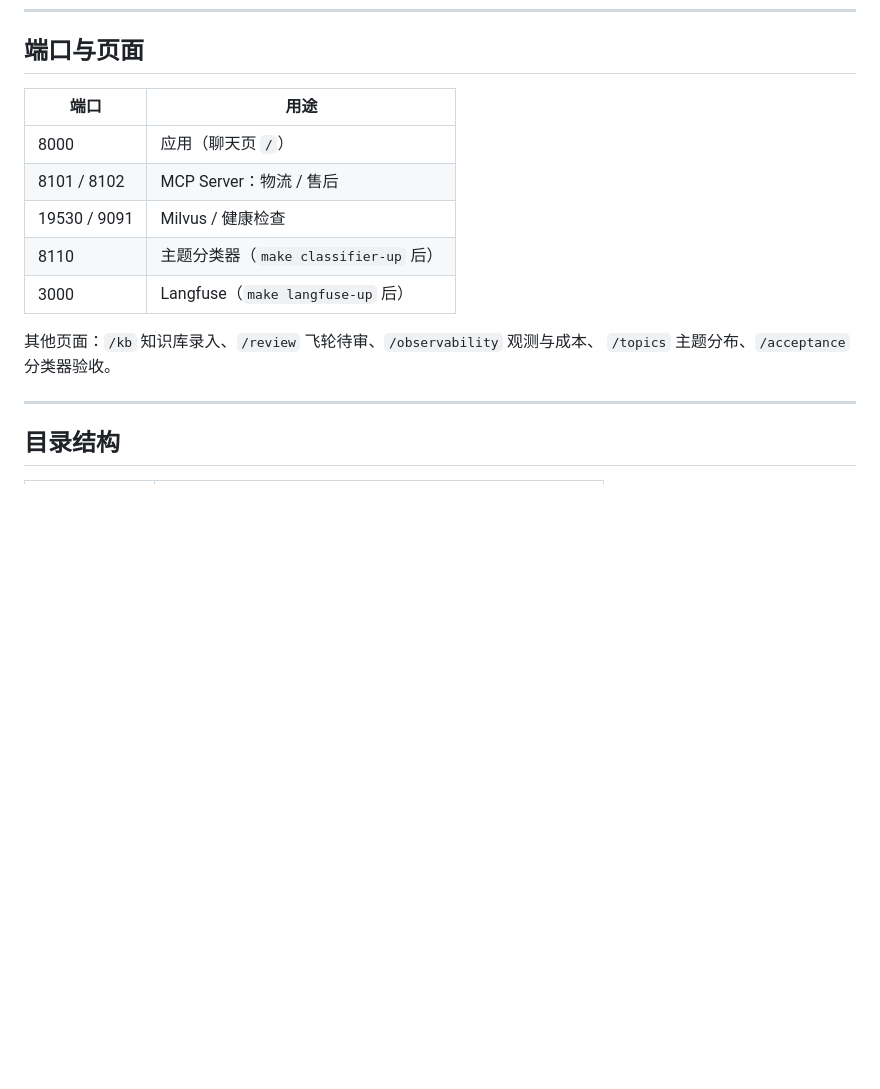
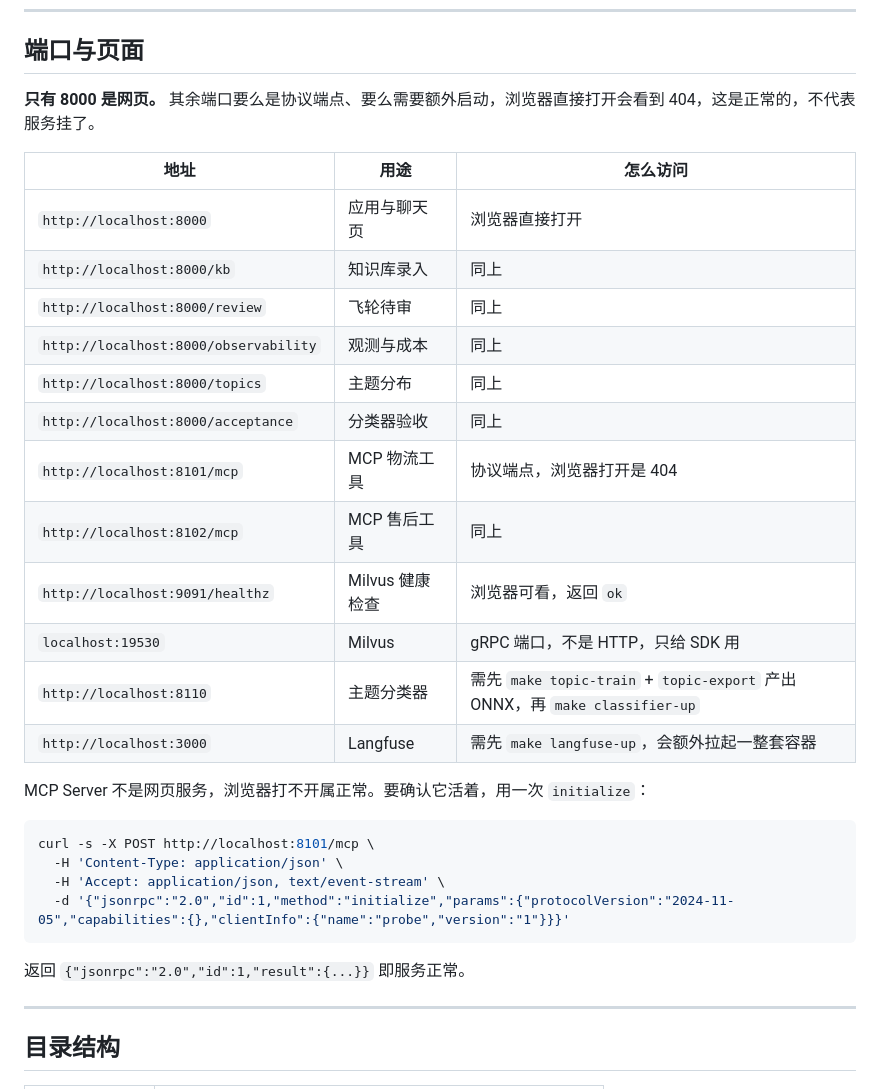
Before and after one commit to a3510420770-star/e-commerce, a Markdown page: README.md, the part around the change. GitHub-like rendering; blank space fills up the shorter version.

Commit message:
docs: 端口章节补访问方式，区分网页与协议端点
- 明确只有 8000 是网页，MCP / Milvus 端口浏览器打开是 404 属正常
- MCP 给一条 initialize 探活命令
- 8110 / 3000 标注需先启动对应服务

````diff
--- a/README.md
+++ b/README.md
@@ -187,16 +187,33 @@ curl -s http://localhost:8000/api/agent \
 
 ## 端口与页面
 
-| 端口 | 用途 |
-|---|---|
-| 8000 | 应用（聊天页 `/`） |
-| 8101 / 8102 | MCP Server：物流 / 售后 |
-| 19530 / 9091 | Milvus / 健康检查 |
-| 8110 | 主题分类器（`make classifier-up` 后） |
-| 3000 | Langfuse（`make langfuse-up` 后） |
+**只有 8000 是网页。** 其余端口要么是协议端点、要么需要额外启动，浏览器直接打开会看到 404，这是正常的，不代表服务挂了。
 
-其他页面：`/kb` 知识库录入、`/review` 飞轮待审、`/observability` 观测与成本、
-`/topics` 主题分布、`/acceptance` 分类器验收。
+| 地址 | 用途 | 怎么访问 |
+|---|---|---|
+| `http://localhost:8000` | 应用与聊天页 | 浏览器直接打开 |
+| `http://localhost:8000/kb` | 知识库录入 | 同上 |
+| `http://localhost:8000/review` | 飞轮待审 | 同上 |
+| `http://localhost:8000/observability` | 观测与成本 | 同上 |
+| `http://localhost:8000/topics` | 主题分布 | 同上 |
+| `http://localhost:8000/acceptance` | 分类器验收 | 同上 |
+| `http://localhost:8101/mcp` | MCP 物流工具 | 协议端点，浏览器打开是 404 |
+| `http://localhost:8102/mcp` | MCP 售后工具 | 同上 |
+| `http://localhost:9091/healthz` | Milvus 健康检查 | 浏览器可看，返回 `ok` |
+| `localhost:19530` | Milvus | gRPC 端口，不是 HTTP，只给 SDK 用 |
+| `http://localhost:8110` | 主题分类器 | 需先 `make topic-train` + `topic-export` 产出 ONNX，再 `make classifier-up` |
+| `http://localhost:3000` | Langfuse | 需先 `make langfuse-up`，会额外拉起一整套容器 |
+
+MCP Server 不是网页服务，浏览器打不开属正常。要确认它活着，用一次 `initialize`：
+
+```bash
+curl -s -X POST http://localhost:8101/mcp \
+  -H 'Content-Type: application/json' \
+  -H 'Accept: application/json, text/event-stream' \
+  -d '{"jsonrpc":"2.0","id":1,"method":"initialize","params":{"protocolVersion":"2024-11-05","capabilities":{},"clientInfo":{"name":"probe","version":"1"}}}'
+```
+
+返回 `{"jsonrpc":"2.0","id":1,"result":{...}}` 即服务正常。
 
 ---
 
````
